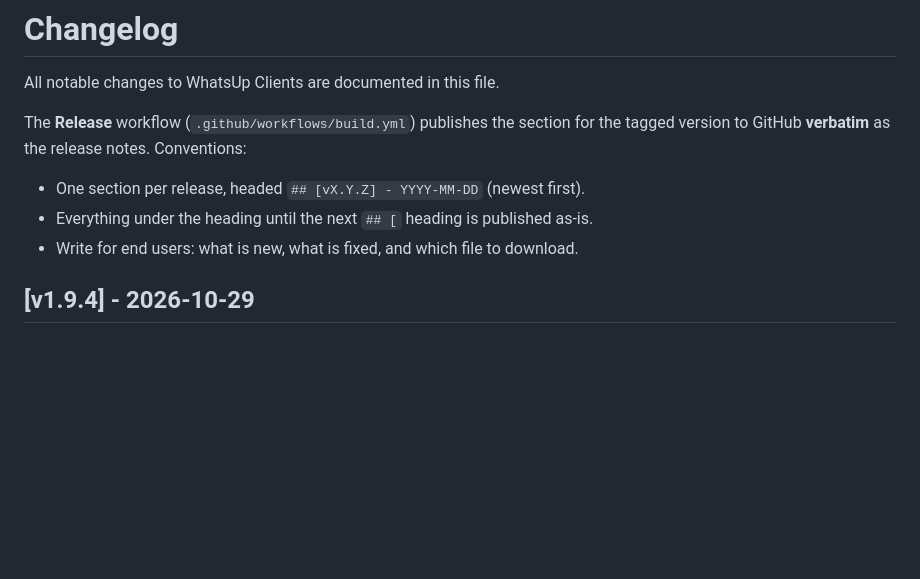
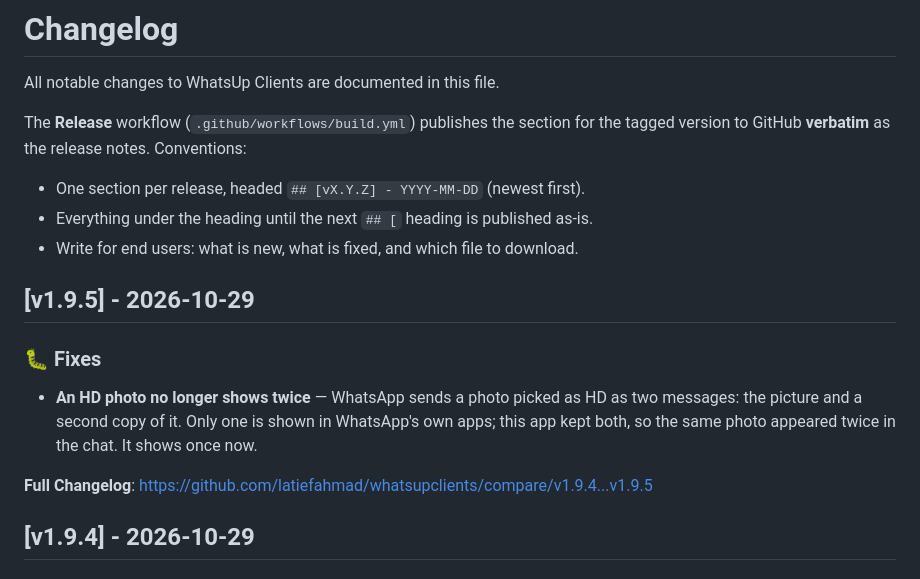
Before and after one commit to latiefahmad/whatsupclients, a Markdown page: CHANGELOG.md, the part around the change. Drawn GitHub-style; blank space fills up the shorter version.

Commit message:
Changelog for v1.9.5

```diff
--- a/CHANGELOG.md
+++ b/CHANGELOG.md
@@ -8,6 +8,17 @@ for the tagged version to GitHub **verbatim** as the release notes. Conventions:
 - One section per release, headed `## [vX.Y.Z] - YYYY-MM-DD` (newest first).
 - Everything under the heading until the next `## [` heading is published as-is.
 - Write for end users: what is new, what is fixed, and which file to download.
+
+## [v1.9.5] - 2026-10-29
+
+### 🐛 Fixes
+
+- **An HD photo no longer shows twice** — WhatsApp sends a photo picked as HD
+  as two messages: the picture and a second copy of it. Only one is shown in
+  WhatsApp's own apps; this app kept both, so the same photo appeared twice
+  in the chat. It shows once now.
+
+**Full Changelog**: https://github.com/latiefahmad/whatsupclients/compare/v1.9.4...v1.9.5
 
 ## [v1.9.4] - 2026-10-29
 
```
